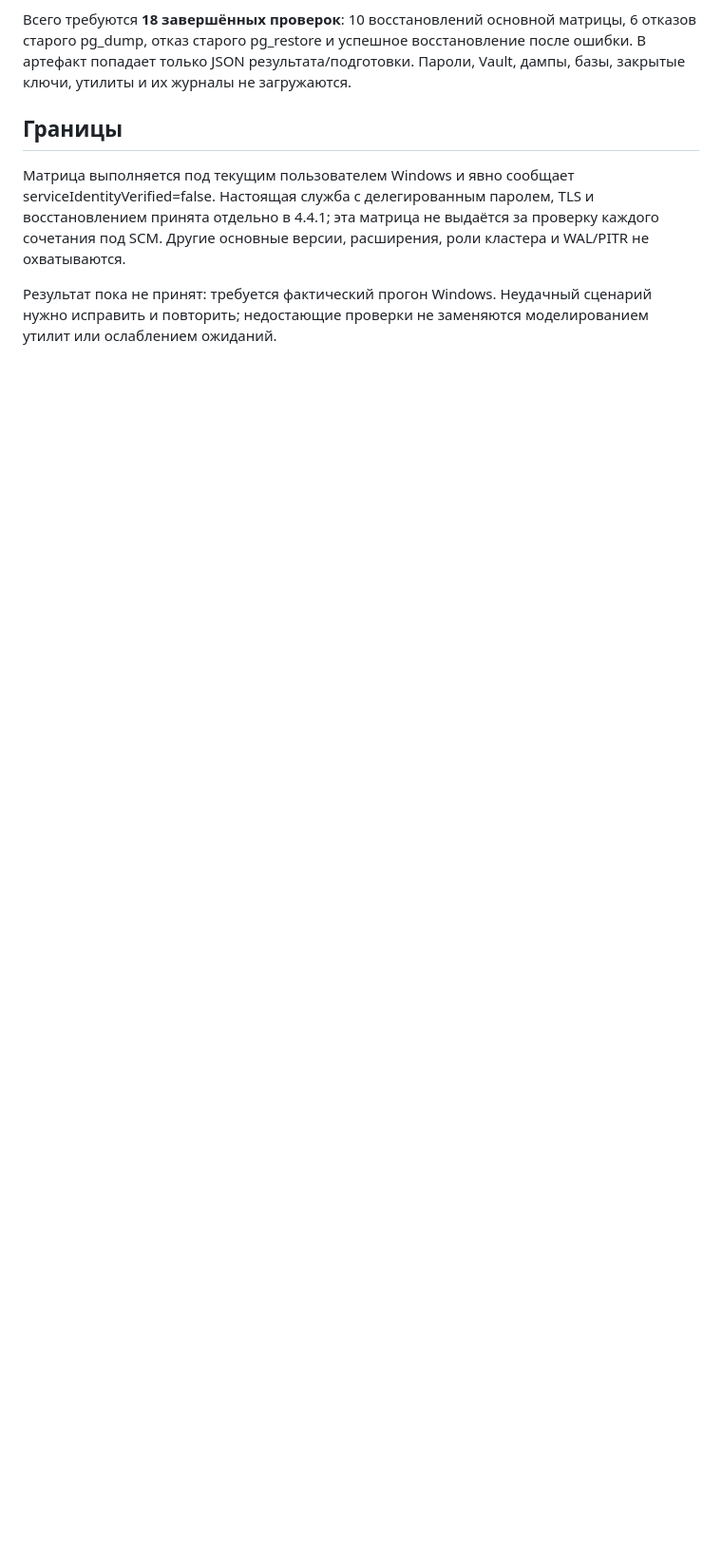
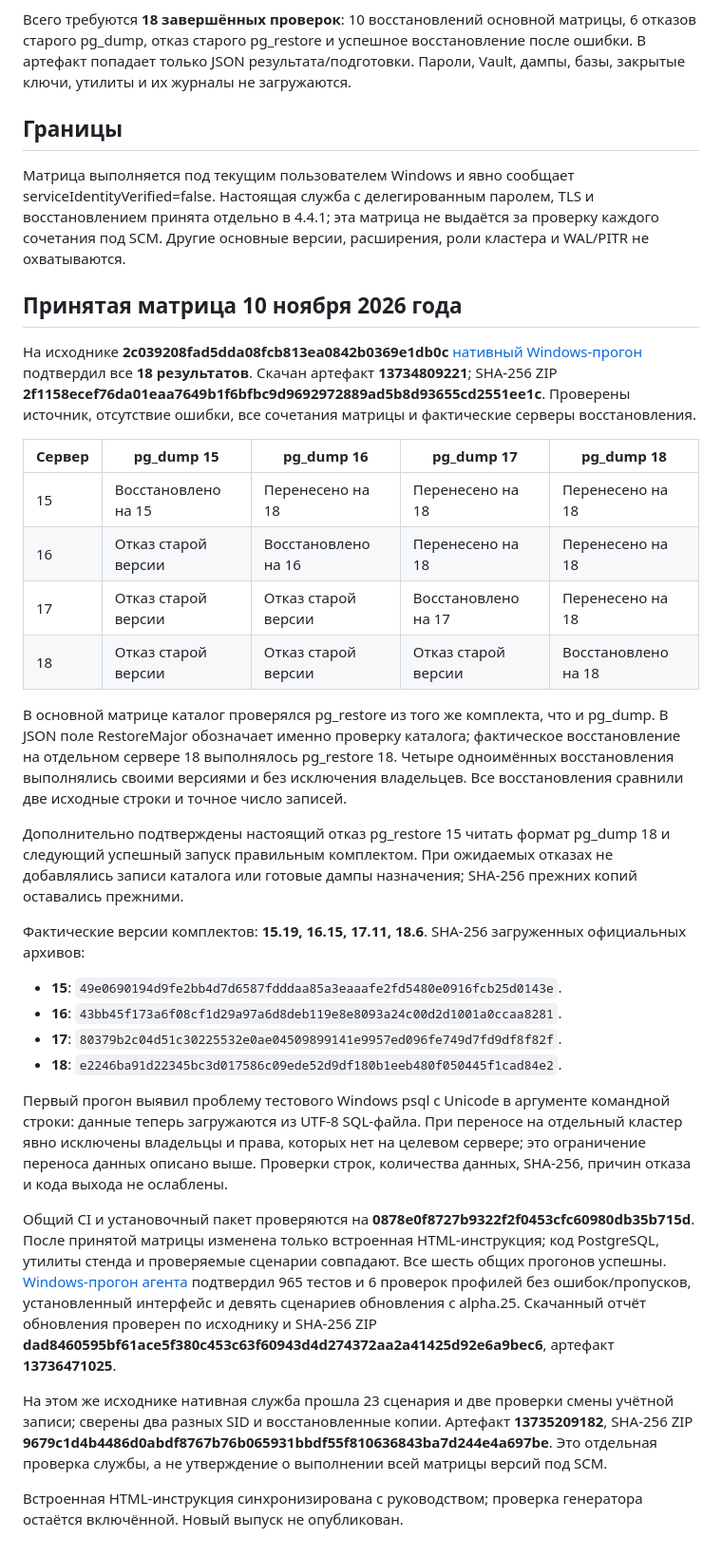
Before and after one commit to sanekman/1C-Backup, a Markdown page: docs/windows-postgresql-compatibility.md, the part around the change. Shown at 95% size. GitHub-like rendering; blank space fills up the shorter version.

Commit message:
Accept native Windows PostgreSQL compatibility and preserve its verified scope [skip ci]

```diff
--- a/docs/windows-postgresql-compatibility.md
+++ b/docs/windows-postgresql-compatibility.md
@@ -20,4 +20,32 @@
 
 Матрица выполняется под текущим пользователем Windows и явно сообщает serviceIdentityVerified=false. Настоящая служба с делегированным паролем, TLS и восстановлением принята отдельно в 4.4.1; эта матрица не выдаётся за проверку каждого сочетания под SCM. Другие основные версии, расширения, роли кластера и WAL/PITR не охватываются.
 
-Результат пока не принят: требуется фактический прогон Windows. Неудачный сценарий нужно исправить и повторить; недостающие проверки не заменяются моделированием утилит или ослаблением ожиданий.
+## Принятая матрица 10 ноября 2026 года
+
+На исходнике **2c039208fad5dda08fcb813ea0842b0369e1db0c** [нативный Windows-прогон](https://github.com/sanekman/1C-Backup/actions/runs/42755591736) подтвердил все **18 результатов**. Скачан артефакт **13734809221**; SHA-256 ZIP **2f1158ecef76da01eaa7649b1f6bfbc9d9692972889ad5b8d93655cd2551ee1c**. Проверены источник, отсутствие ошибки, все сочетания матрицы и фактические серверы восстановления.
+
+| Сервер | pg_dump 15 | pg_dump 16 | pg_dump 17 | pg_dump 18 |
+| --- | --- | --- | --- | --- |
+| 15 | Восстановлено на 15 | Перенесено на 18 | Перенесено на 18 | Перенесено на 18 |
+| 16 | Отказ старой версии | Восстановлено на 16 | Перенесено на 18 | Перенесено на 18 |
+| 17 | Отказ старой версии | Отказ старой версии | Восстановлено на 17 | Перенесено на 18 |
+| 18 | Отказ старой версии | Отказ старой версии | Отказ старой версии | Восстановлено на 18 |
+
+В основной матрице каталог проверялся pg_restore из того же комплекта, что и pg_dump. В JSON поле RestoreMajor обозначает именно проверку каталога; фактическое восстановление на отдельном сервере 18 выполнялось pg_restore 18. Четыре одноимённых восстановления выполнялись своими версиями и без исключения владельцев. Все восстановления сравнили две исходные строки и точное число записей.
+
+Дополнительно подтверждены настоящий отказ pg_restore 15 читать формат pg_dump 18 и следующий успешный запуск правильным комплектом. При ожидаемых отказах не добавлялись записи каталога или готовые дампы назначения; SHA-256 прежних копий оставались прежними.
+
+Фактические версии комплектов: **15.19, 16.15, 17.11, 18.6**. SHA-256 загруженных официальных архивов:
+
+- **15**: `49e0690194d9fe2bb4d7d6587fdddaa85a3eaaafe2fd5480e0916fcb25d0143e`.
+- **16**: `43bb45f173a6f08cf1d29a97a6d8deb119e8e8093a24c00d2d1001a0ccaa8281`.
+- **17**: `80379b2c04d51c30225532e0ae04509899141e9957ed096fe749d7fd9df8f82f`.
+- **18**: `e2246ba91d22345bc3d017586c09ede52d9df180b1eeb480f050445f1cad84e2`.
+
+Первый прогон выявил проблему тестового Windows psql с Unicode в аргументе командной строки: данные теперь загружаются из UTF-8 SQL-файла. При переносе на отдельный кластер явно исключены владельцы и права, которых нет на целевом сервере; это ограничение переноса данных описано выше. Проверки строк, количества данных, SHA-256, причин отказа и кода выхода не ослаблены.
+
+Общий CI и установочный пакет проверяются на **0878e0f8727b9322f2f0453cfc60980db35b715d**. После принятой матрицы изменена только встроенная HTML-инструкция; код PostgreSQL, утилиты стенда и проверяемые сценарии совпадают. Все шесть общих прогонов успешны. [Windows-прогон агента](https://github.com/sanekman/1C-Backup/actions/runs/42755757326) подтвердил 965 тестов и 6 проверок профилей без ошибок/пропусков, установленный интерфейс и девять сценариев обновления с alpha.25. Скачанный отчёт обновления проверен по исходнику и SHA-256 ZIP **dad8460595bf61ace5f380c453c63f60943d4d274372aa2a41425d92e6a9bec6**, артефакт **13736471025**.
+
+На этом же исходнике нативная служба прошла 23 сценария и две проверки смены учётной записи; сверены два разных SID и восстановленные копии. Артефакт **13735209182**, SHA-256 ZIP **9679c1d4b4486d0abdf8767b76b065931bbdf55f810636843ba7d244e4a697be**. Это отдельная проверка службы, а не утверждение о выполнении всей матрицы версий под SCM.
+
+Встроенная HTML-инструкция синхронизирована с руководством; проверка генератора остаётся включённой. Новый выпуск не опубликован.
```
Also changed, not shown: docs/windows-readiness.md (+1 -1 lines), docs/windows-roadmap.md (+2 -2 lines).
